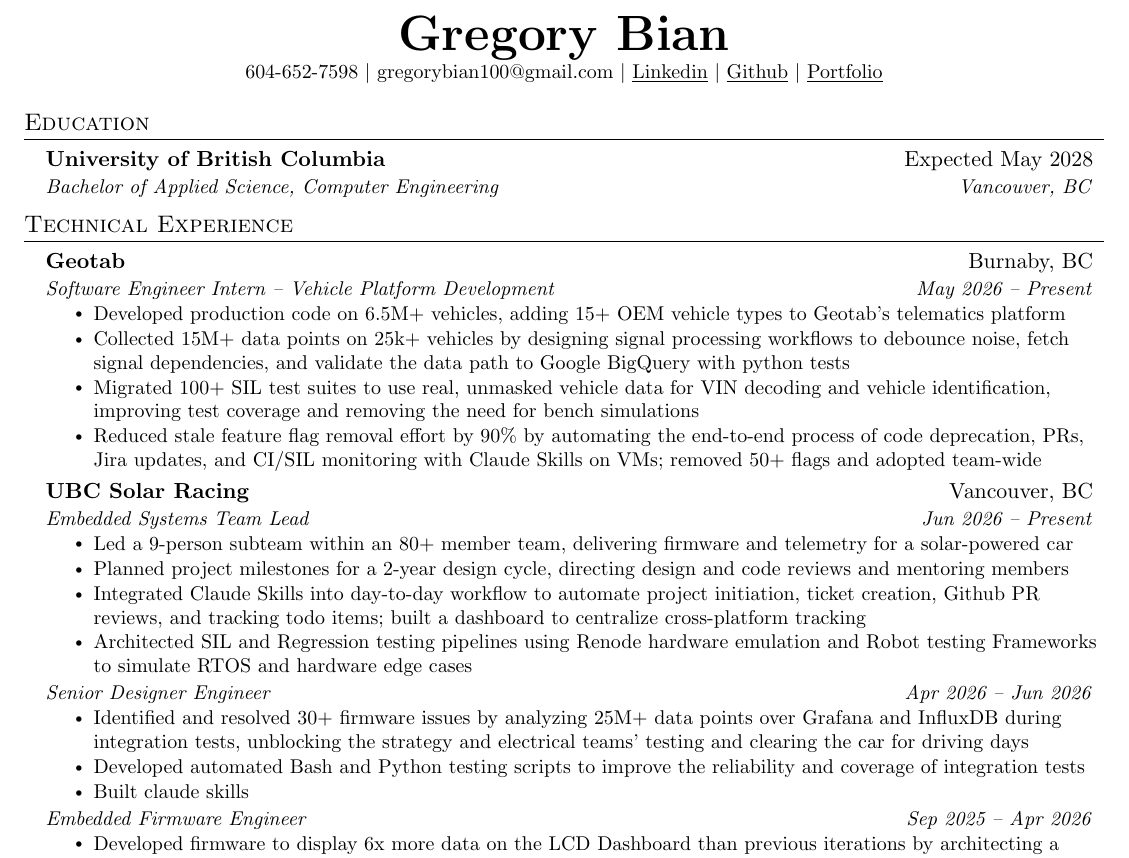
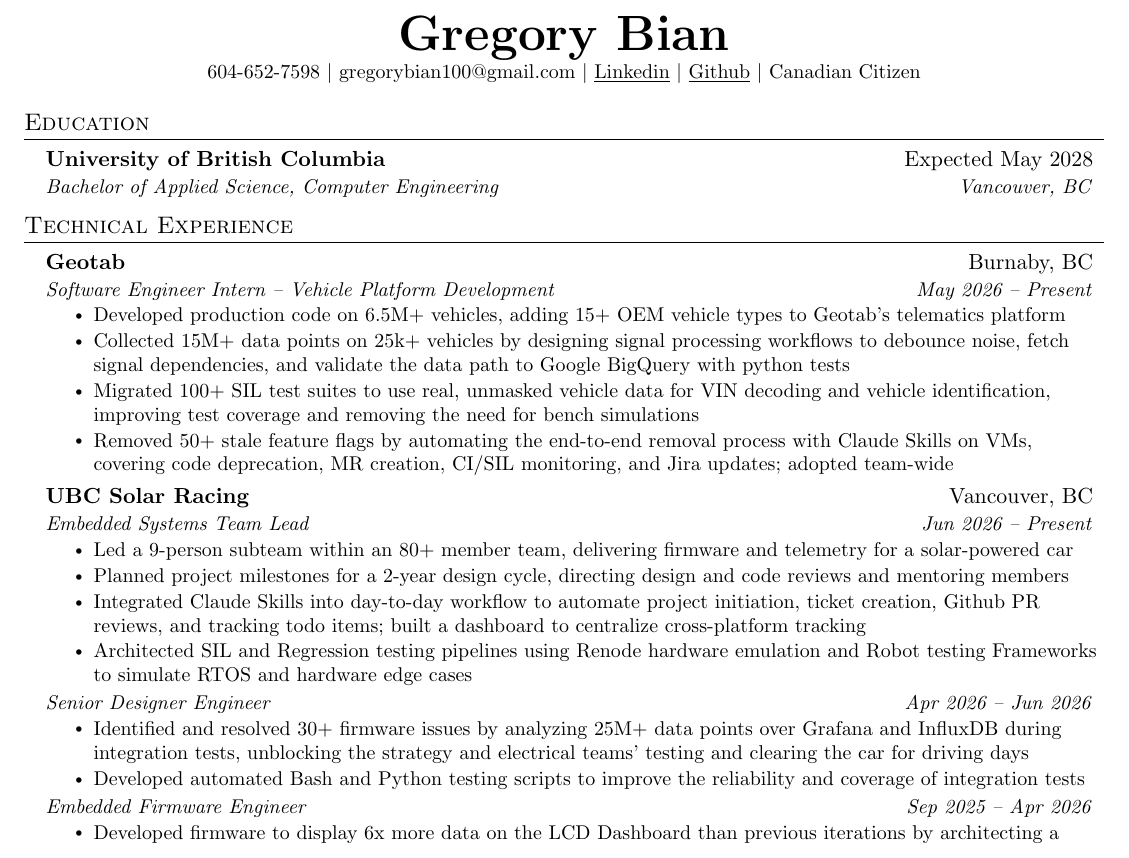
Before and after one commit to gregorybian/Cover-Letter-Script, a LaTeX CV (Fall_2026_Apps/Resume/resume_master.tex): part of the page, cut so that both start at the same text. Compiled offline with pdfLaTeX.

Commit message:
fix some things

```diff
--- a/Fall_2026_Apps/Resume/resume_master.tex
+++ b/Fall_2026_Apps/Resume/resume_master.tex
@@ -133,7 +133,7 @@
     \small 604-652-7598 $|$ \href{mailto:gregorybian100@gmail.com}{gregorybian100@gmail.com} $|$
      \href{https://www.linkedin.com/in/gregorybian/}{\underline{Linkedin}} $|$
      \href{https://github.com/gregorybian}{\underline{Github}} $|$
-    \href{https://gregorybian.github.io}{\underline{Portfolio}}
+    \small Canadian Citizen
 \end{center}
 %-----------EDUCATION-----------
 \section{Education}
@@ -156,7 +156,7 @@
         \resumeItem{Collected 15M+ data points on 25k+ vehicles by designing signal processing workflows to debounce noise, fetch signal dependencies, and validate the data path to Google BigQuery with python tests}
         \resumeItem{Migrated 100+ SIL test suites to use real, unmasked vehicle data for VIN decoding and vehicle identification, improving test coverage and removing the need for bench simulations}
         % \resumeItem{Hardened internal code generation tooling by documenting 5+ bugs and supporting non-VIN vehicle identifiers.}
-        \resumeItem{Reduced stale feature flag removal effort by 90\% by automating the end-to-end process of code deprecation, PRs, Jira updates, and CI/SIL monitoring with Claude Skills on VMs; removed 50+ flags and adopted team-wide}
+        \resumeItem{Removed 50+ stale feature flags by automating the end-to-end removal process with Claude Skills on VMs, covering code deprecation, MR creation, CI/SIL monitoring, and Jira updates; adopted team-wide}
     \resumeItemListEnd
     %
     \resumeSubheading
@@ -175,7 +175,6 @@
         \resumeItem{Identified and resolved 30+ firmware issues by analyzing 25M+ data points over Grafana and InfluxDB during integration tests, unblocking the strategy and electrical teams' testing and clearing the car for driving days}
         % \resumeItem{Collected and monitored 25M+ data points on InfluxDB to verify peripheral functionality}
         \resumeItem{Developed automated Bash and Python testing scripts to improve the reliability and coverage of integration tests}
-        \resumeItem{Built claude skills }
       \resumeItemListEnd
       \resumeSubheadingNoSpace
       {}{}
```
Also changed, not shown: Fall_2026_Apps/Resume/resume_master.pdf, 6 other files.
